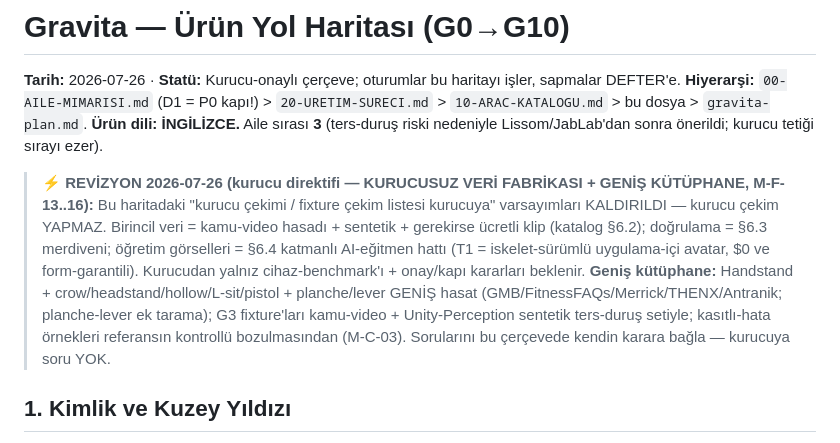
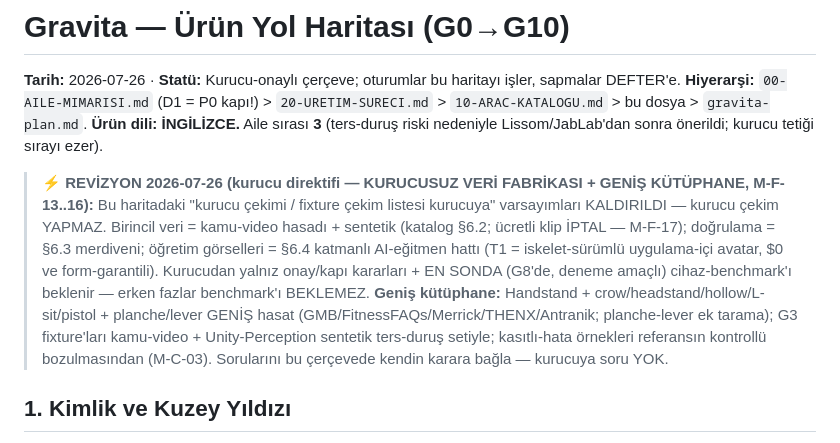
Before and after one commit to kocakkmustafa/gravita, a Markdown page: docs/gravita-roadmap.md, the part around the change. Rendered like a GitHub page.

Commit message:
docs: roadmap M-F-17 güncellemesi (ücretli klip iptal; benchmark G8 sonu)
Co-Authored-By: Claude Fable 5 <noreply@anthropic.com>

```diff
--- a/docs/gravita-roadmap.md
+++ b/docs/gravita-roadmap.md
@@ -4,7 +4,7 @@
 **Hiyerarşi:** `00-AILE-MIMARISI.md` (D1 = P0 kapı!) > `20-URETIM-SURECI.md` > `10-ARAC-KATALOGU.md` > bu dosya > `gravita-plan.md`.
 **Ürün dili: İNGİLİZCE.** Aile sırası **3** (ters-duruş riski nedeniyle Lissom/JabLab'dan sonra önerildi; kurucu tetiği sırayı ezer).
 
-> ⚡ **REVİZYON 2026-07-26 (kurucu direktifi — KURUCUSUZ VERİ FABRİKASI + GENİŞ KÜTÜPHANE, M-F-13..16):** Bu haritadaki "kurucu çekimi / fixture çekim listesi kurucuya" varsayımları KALDIRILDI — kurucu çekim YAPMAZ. Birincil veri = kamu-video hasadı + sentetik + gerekirse ücretli klip (katalog §6.2); doğrulama = §6.3 merdiveni; öğretim görselleri = §6.4 katmanlı AI-eğitmen hattı (T1 = iskelet-sürümlü uygulama-içi avatar, $0 ve form-garantili). Kurucudan yalnız cihaz-benchmark'ı + onay/kapı kararları beklenir. **Geniş kütüphane:** Handstand + crow/headstand/hollow/L-sit/pistol + planche/lever GENİŞ hasat (GMB/FitnessFAQs/Merrick/THENX/Antranik; planche-lever ek tarama); G3 fixture'ları kamu-video + Unity-Perception sentetik ters-duruş setiyle; kasıtlı-hata örnekleri referansın kontrollü bozulmasından (M-C-03). Sorularını bu çerçevede kendin karara bağla — kurucuya soru YOK.
+> ⚡ **REVİZYON 2026-07-26 (kurucu direktifi — KURUCUSUZ VERİ FABRİKASI + GENİŞ KÜTÜPHANE, M-F-13..16):** Bu haritadaki "kurucu çekimi / fixture çekim listesi kurucuya" varsayımları KALDIRILDI — kurucu çekim YAPMAZ. Birincil veri = kamu-video hasadı + sentetik (katalog §6.2; ücretli klip İPTAL — M-F-17); doğrulama = §6.3 merdiveni; öğretim görselleri = §6.4 katmanlı AI-eğitmen hattı (T1 = iskelet-sürümlü uygulama-içi avatar, $0 ve form-garantili). Kurucudan yalnız onay/kapı kararları + EN SONDA (G8'de, deneme amaçlı) cihaz-benchmark'ı beklenir — erken fazlar benchmark'ı BEKLEMEZ. **Geniş kütüphane:** Handstand + crow/headstand/hollow/L-sit/pistol + planche/lever GENİŞ hasat (GMB/FitnessFAQs/Merrick/THENX/Antranik; planche-lever ek tarama); G3 fixture'ları kamu-video + Unity-Perception sentetik ters-duruş setiyle; kasıtlı-hata örnekleri referansın kontrollü bozulmasından (M-C-03). Sorularını bu çerçevede kendin karara bağla — kurucuya soru YOK.
 
 ## 1. Kimlik ve Kuzey Yıldızı
 
```
